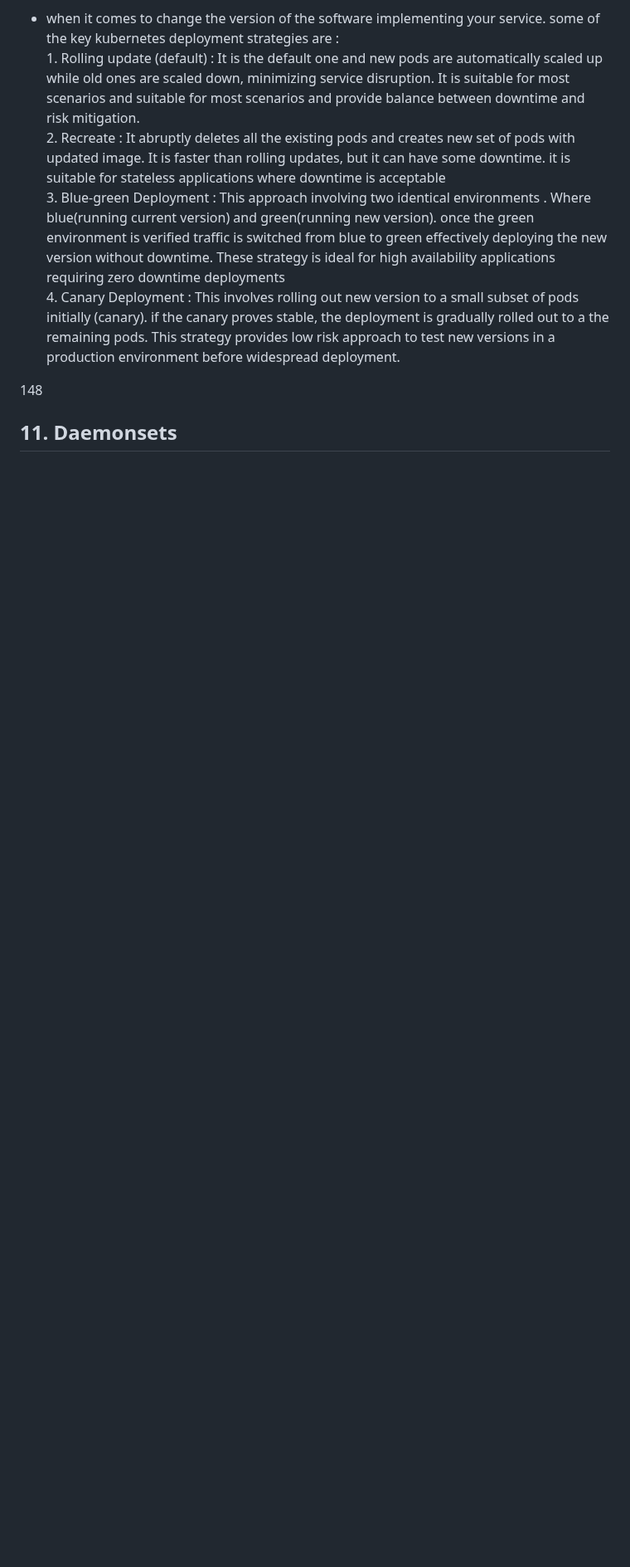
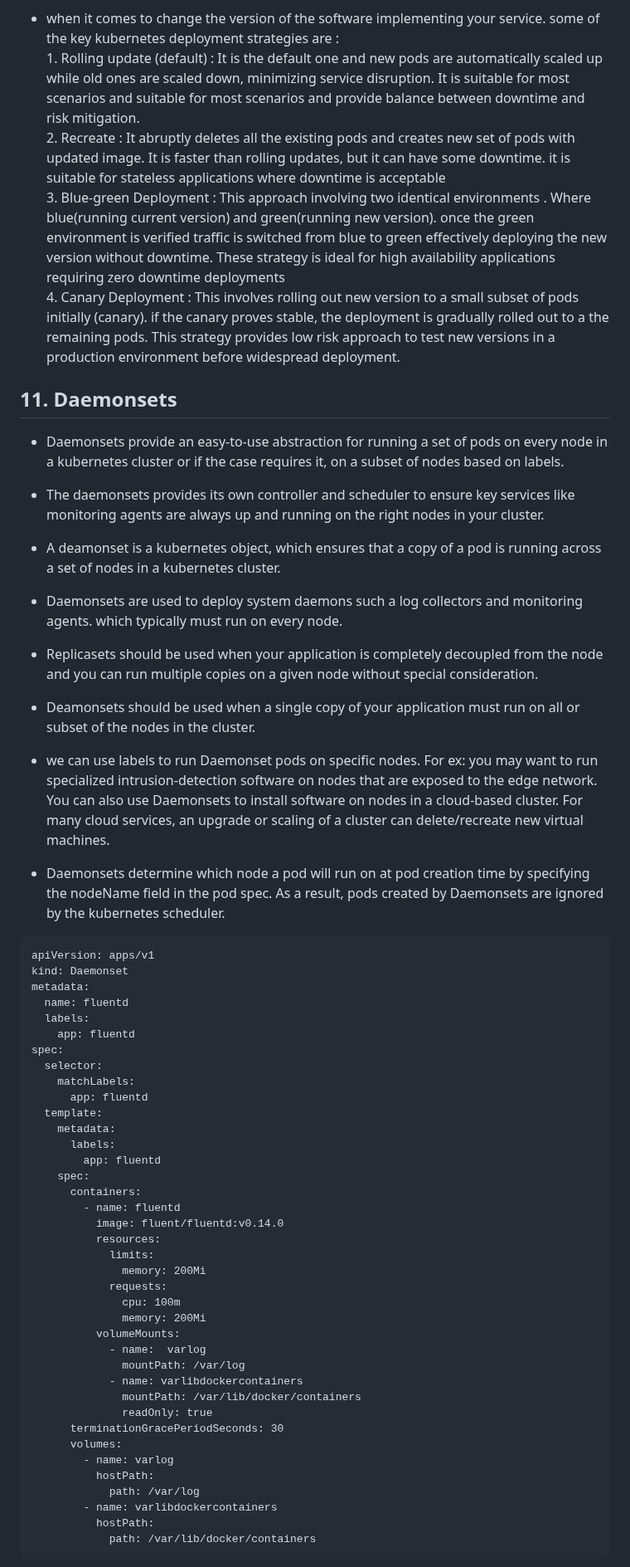
Before and after one commit to charan-happy/devopswithcharan, a Markdown page: Kubernetes/kubernetes-upand-running.md, the part around one of its changes. Shown at 83% size. Drawn GitHub-style; blank space fills up the shorter version.

````diff
--- a/Kubernetes/kubernetes-upand-running.md
+++ b/Kubernetes/kubernetes-upand-running.md
@@ -691,6 +691,55 @@ kubectl rollout undo deployments <name>
 <br>4. Canary Deployment : This involves rolling out new version to a small subset of pods initially (canary). if the canary proves stable, the deployment is gradually rolled out to a the remaining pods. This strategy provides low risk approach to test new versions in a production environment before widespread deployment.
 
 
-148
+## 11. Daemonsets
+- Daemonsets provide an easy-to-use abstraction for running a set of pods on every node in a kubernetes cluster or if the case requires it, on a subset of nodes based on labels.
+- The daemonsets provides its own controller and scheduler to ensure key services like monitoring agents are always up and running on the right nodes in your cluster.
+- A deamonset is a kubernetes object, which ensures that a copy of a pod is running across a set of nodes in a kubernetes cluster.
+- Daemonsets are used to deploy system daemons such a log collectors and monitoring agents. which typically must run on every node.
+- Replicasets should be used when your application is completely decoupled from the node and you can run multiple copies on a given node without special consideration.
+- Deamonsets should be used when a single copy of your application must run on all or subset of the nodes in the cluster.
+- we can use labels to run Daemonset pods on specific nodes. For ex: you may want to run specialized intrusion-detection software on nodes that are exposed to the edge network. You can also use Daemonsets to install software on nodes in a cloud-based cluster. For many cloud services, an upgrade or scaling of a cluster can delete/recreate new virtual machines.
 
-## 11. Daemonsets
+- Daemonsets determine which node a pod will run on at pod creation time by specifying the nodeName field in the pod spec. As a result, pods created by Daemonsets are ignored by the kubernetes scheduler.
+
+```fluentd.yml
+apiVersion: apps/v1
+kind: Daemonset
+metadata:
+  name: fluentd
+  labels:
+    app: fluentd
+spec:
+  selector:
+    matchLabels:
+      app: fluentd
+  template:
+    metadata:
+      labels:
+        app: fluentd
+    spec:
+      containers:
+        - name: fluentd
+          image: fluent/fluentd:v0.14.0
+          resources:
+            limits:
+              memory: 200Mi
+            requests:
+              cpu: 100m
+              memory: 200Mi
+          volumeMounts:
+            - name:  varlog
+              mountPath: /var/log
+            - name: varlibdockercontainers
+              mountPath: /var/lib/docker/containers
+              readOnly: true
+      terminationGracePeriodSeconds: 30
+      volumes:
+        - name: varlog
+          hostPath:
+            path: /var/log
+        - name: varlibdockercontainers
+          hostPath:
+            path: /var/lib/docker/containers
+```
+
````
Also changed, not shown: other parts of Kubernetes/kubernetes-upand-running.md (+43 -0 lines).
